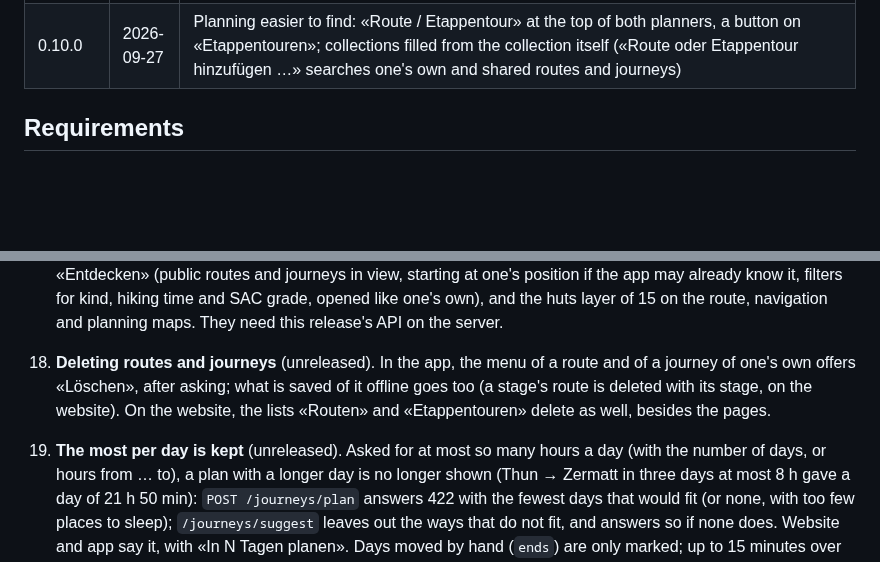
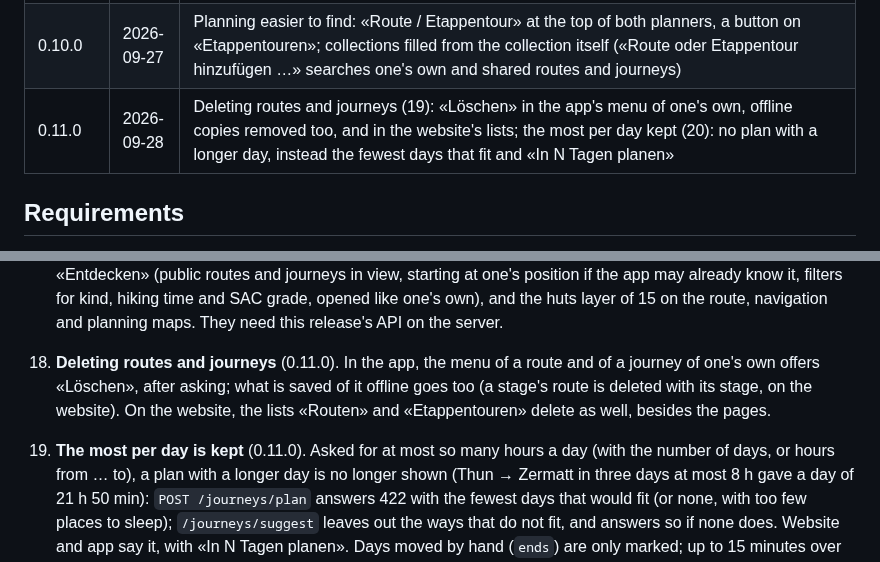
Before and after one commit to tellbow/alvyo, a Markdown page: docs/plan.md, 2 parts joined by grey strips. GitHub-like rendering; blank space fills up the shorter version.

Commit message:
docs: release 0.11.0
Co-Authored-By: Claude Opus 5.5 <noreply@anthropic.com>

```diff
--- a/docs/plan.md
+++ b/docs/plan.md
@@ -50,6 +50,7 @@ A `v*` tag builds the images; Flux deploys them
 | 0.8.0 | 2026-09-25 | Renamed from odysgeh to Alvyo: code, images (`alvyo-*`), `ALVYO_*` settings, the address alvyo.tellbow.ch (the old one redirects), the app as `ch.tellbow.alvyo`; the database, namespace and volumes keep the old name. The design of the Alvyo mock-up, light and dark after the system setting: colours, Figtree and Bricolage Grotesque, the Λ logo and icons, a new home page (public hikes, place search); in the app a floating bar (routes, journeys, record, Apple Watch, profile) |
 | 0.9.0 | 2026-09-27 | Several ways to choose from (16): «Mehrere Wege vorschlagen» in «Etappentour planen», and a journey put together from them where they share a night; hours per day from … to, the days follow (17); huts, hotels and campsites on every map (15); in the app planning like on the website (18): «Route planen», «Etappentour planen» and «Entdecken», the huts layer, and the search on a page of its own; planning fixes: ways to night places start on the line (Thun → Zermatt failed), no nights at places near the line but far by path, no ferries and car trains (a new graph, operations.md), heights of legs without length; fixes from a review of all parts: a sign-in provider connected before the address was proven is dropped on a password reset, the client address behind the proxy, photo limits under concurrent uploads, offline packs of a route changed back, crashes in the multi-day planner and in turns, times without a zone in imports, the login redirect, stale plans in the web planner, recordings and live location in the app (hangs, a start cut off by iOS, loops), and faster deletes, reorders and pack builds |
 | 0.10.0 | 2026-09-27 | Planning easier to find: «Route / Etappentour» at the top of both planners, a button on «Etappentouren»; collections filled from the collection itself («Route oder Etappentour hinzufügen …» searches one's own and shared routes and journeys) |
+| 0.11.0 | 2026-09-28 | Deleting routes and journeys (19): «Löschen» in the app's menu of one's own, offline copies removed too, and in the website's lists; the most per day kept (20): no plan with a longer day, instead the fewest days that fit and «In N Tagen planen» |
 
 ## Requirements
 
@@ -211,12 +212,12 @@ From the project owner, numbered in the order given: 1–5 added on
     kind, hiking time and SAC grade, opened like one's own), and the huts
     layer of 15 on the route, navigation and planning maps. They need this
     release's API on the server.
-19. **Deleting routes and journeys** (unreleased). In the app, the menu
+19. **Deleting routes and journeys** (0.11.0). In the app, the menu
     of a route and of a journey of one's own offers «Löschen», after
     asking; what is saved of it offline goes too (a stage's route is
     deleted with its stage, on the website). On the website, the lists
     «Routen» and «Etappentouren» delete as well, besides the pages.
-20. **The most per day is kept** (unreleased). Asked for at most so many
+20. **The most per day is kept** (0.11.0). Asked for at most so many
     hours a day (with the number of days, or hours from … to), a plan with a
     longer day is no longer shown (Thun → Zermatt in three days at most 8 h
     gave a day of 21 h 50 min): `POST /journeys/plan` answers 422 with the
```
